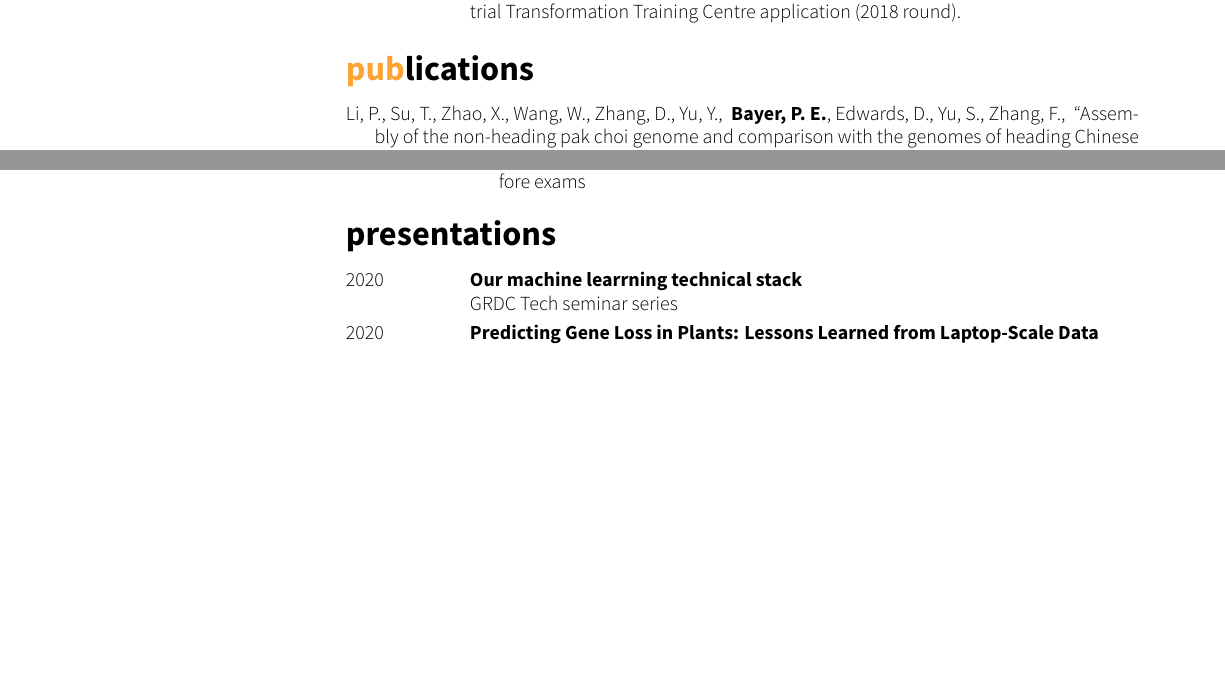
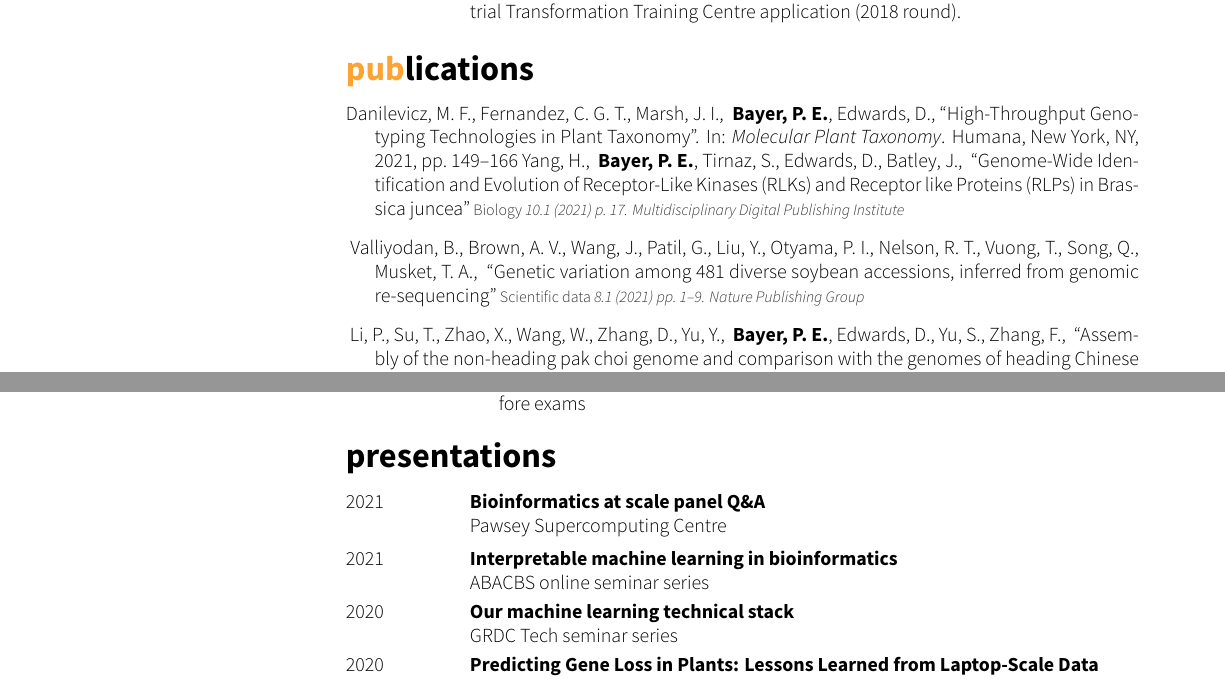
Before and after one commit to philippbayer/CV, a LaTeX CV (cv_10.tex, which reads bibliography.bib): two parts of pages 1 and 9 of 10, joined at a grey line, cut so that both start at the same text, the shorter picture padded with empty space. The pictures show the PDF file cv_10.pdf that the author committed with the source.

Commit message:
new update

```diff
--- a/bibliography.bib
+++ b/bibliography.bib
@@ -669,3 +669,5 @@
   year={2020},
   publisher={John Wiley \& Sons, Ltd}
 }
+@incollection{danilevicz2021high,
+  title={High-Throughput Genotyping Technologies in Plant Taxonomy},
@@ -671,0 +677,25 @@
+  year={2021},
+  publisher={Humana, New York, NY}
+}
+
+@article{yang2021genome,
+  title={Genome-Wide Identification and Evolution of Receptor-Like Kinases (RLKs) and Receptor like Proteins (RLPs) in Brassica juncea},
+  author={Yang, Hua and Bayer, Philipp E and Tirnaz, Soodeh and Edwards, David and Batley, Jacqueline},
+  journal={Biology},
+  volume={10},
+  number={1},
+  pages={17},
+  year={2021},
+  publisher={Multidisciplinary Digital Publishing Institute}
+}
+
+@article{valliyodan2021genetic,
+  title={Genetic variation among 481 diverse soybean accessions, inferred from genomic re-sequencing},
+  author={Valliyodan, Babu and Brown, Anne V and Wang, Juexin and Patil, Gunvant and Liu, Yang and Otyama, Paul I and Nelson, Rex T and Vuong, Tri and Song, Qijian and Musket, Theresa A and others},
+  journal={Scientific data},
+  volume={8},
+  number={1},
+  pages={1--9},
+  year={2021},
+  publisher={Nature Publishing Group}
+}
--- a/cv_10.tex
+++ b/cv_10.tex
@@ -413,8 +422,20 @@ using bioinformatic approaches}
 \begin{entrylist}
 %------------------------------------------------
 \entry
+{2021}
+{Bioinformatics at scale panel Q\&A}
+{}
+{Pawsey Supercomputing Centre}
+%------------------------------------------------
+\entry
+{2021}
+{Interpretable machine learning in bioinformatics}
+{}
+{ABACBS online seminar series}
+%------------------------------------------------
+\entry
 {2020}
-{Our machine learrning technical stack}
+{Our machine learning technical stack}
 {}
 {GRDC Tech seminar series}
 %------------------------------------------------
```
Also changed, not shown: cv_10.pdf, bibliography.bib (3 more changed lines), cv_10.tex (13 more changed lines).
